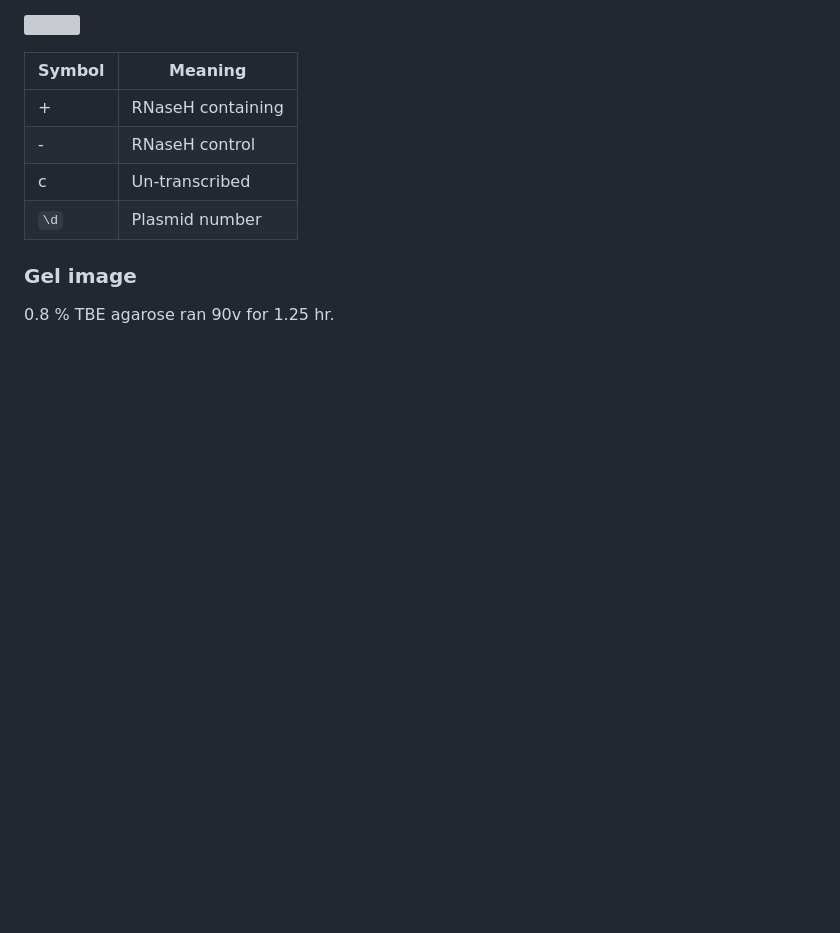
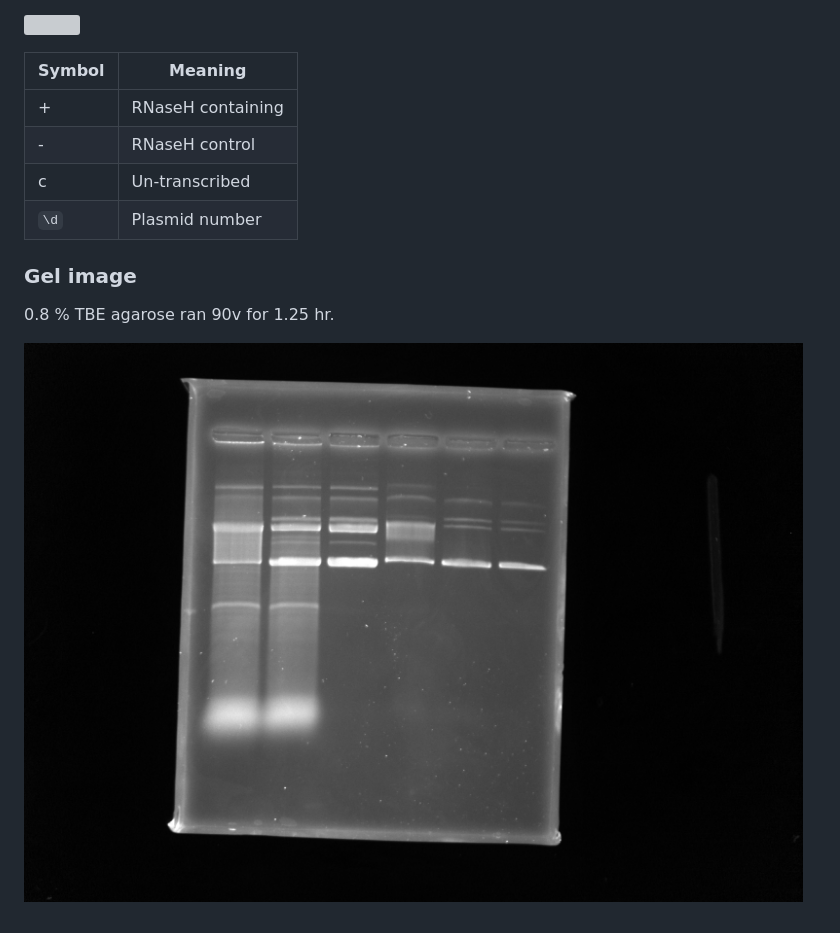
Before and after one commit to EthanHolleman/lab-notes, a Markdown page: IVT_practice/5-5-21.md, the part around the change. Drawn GitHub-style; pictures changed too: IVT_practice/images/2021-05-05_17h38m14s_IVT_PFC8_PFC11.jpg (added); blank space fills up the shorter version; grey boxes are pictures that could not be loaded.

Commit message:
add gel image

```diff
--- a/IVT_practice/5-5-21.md
+++ b/IVT_practice/5-5-21.md
@@ -57,3 +57,5 @@ Order in gel (right to left) is the same.
 ### Gel image
 
 0.8 % TBE agarose ran 90v for 1.25 hr.
+
+![](images/2021-05-05_17h38m14s_IVT_PFC8_PFC11.jpg)
```
Also changed, not shown: 17 other files.
